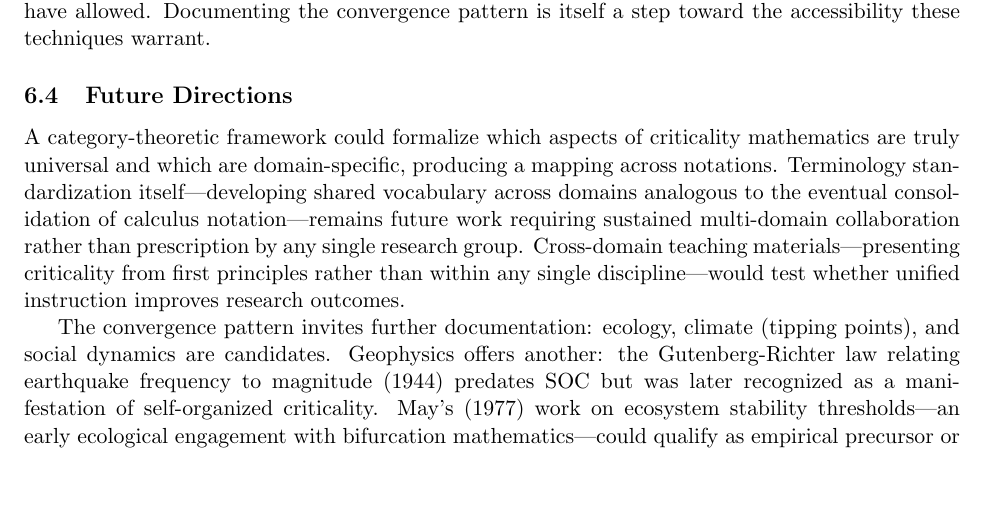
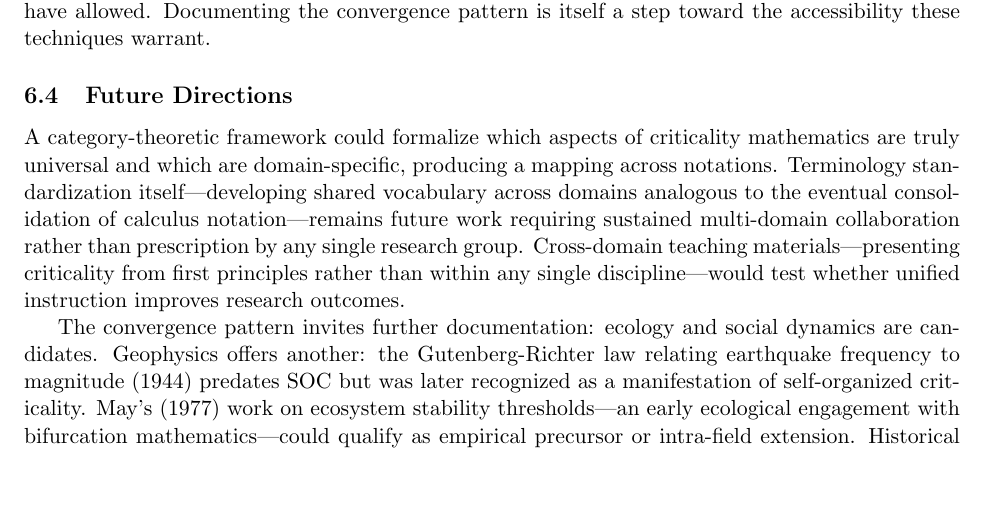
Before and after one commit to energyscholar/criticality-paper, a LaTeX paper (Stephenson_CrossDomainCriticality_2026.tex): part of page 13 of 23, cut so that both start at the same text. Compiled offline with pdfLaTeX.

Commit message:
Post-validation fix + FACETS submission process doc
Fix Future Directions duplicate (climate already in paper, remove from
candidates list). Add detailed FACETS submission process document with
cover letter draft, referee suggestions, and step-by-step workflow.

Co-Authored-By: Claude Opus 4.6 <noreply@anthropic.com>

```diff
--- a/Stephenson_CrossDomainCriticality_2026.tex
+++ b/Stephenson_CrossDomainCriticality_2026.tex
@@ -457,7 +457,7 @@ Under either interpretation---natural convergence or partial seeding---the pract
 
 A category-theoretic framework could formalize which aspects of criticality mathematics are truly universal and which are domain-specific, producing a mapping across notations. Terminology standardization itself---developing shared vocabulary across domains analogous to the eventual consolidation of calculus notation---remains future work requiring sustained multi-domain collaboration rather than prescription by any single research group. Cross-domain teaching materials---presenting criticality from first principles rather than within any single discipline---would test whether unified instruction improves research outcomes.
 
-The convergence pattern invites further documentation: ecology, climate (tipping points), and social dynamics are candidates. Geophysics offers another: the Gutenberg-Richter law relating earthquake frequency to magnitude (1944) predates SOC but was later recognized as a manifestation of self-organized criticality. May's (1977) work on ecosystem stability thresholds---an early ecological engagement with bifurcation mathematics---could qualify as empirical precursor or intra-field extension. Historical investigation of the 1990s clustering---through funding records, conference networks, and computational tool availability---could sharpen the convergence-vs.-transfer distinction. A practical question remains open: how should funding agencies respond to convergent discovery of fundamental mathematics?
+The convergence pattern invites further documentation: ecology and social dynamics are candidates. Geophysics offers another: the Gutenberg-Richter law relating earthquake frequency to magnitude (1944) predates SOC but was later recognized as a manifestation of self-organized criticality. May's (1977) work on ecosystem stability thresholds---an early ecological engagement with bifurcation mathematics---could qualify as empirical precursor or intra-field extension. Historical investigation of the 1990s clustering---through funding records, conference networks, and computational tool availability---could sharpen the convergence-vs.-transfer distinction. A practical question remains open: how should funding agencies respond to convergent discovery of fundamental mathematics?
 
 \subsection{Limitations}
 \label{sec:limitations}
```
Also changed, not shown: Stephenson_CrossDomainCriticality_2026.pdf.
